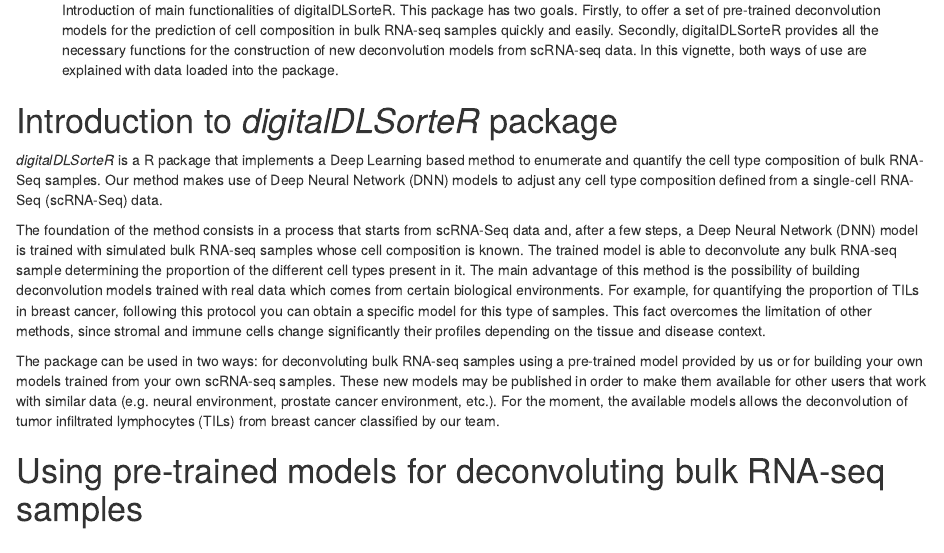
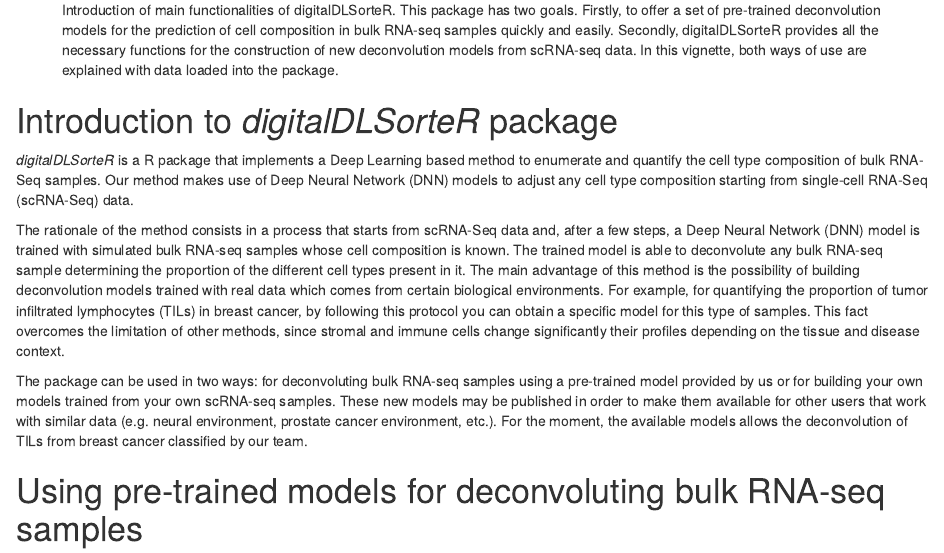
Before and after one commit to diegommcc/digitalDLSorteR_old, an R Markdown document (vignettes/digitalDLSorteR.Rmd): the page in a window 1100 px wide, from 290 px down. Rendered offline with R 4.5, knitr and Pandoc, with nearby package versions; drawn as R Markdown's standard HTML page in place of the format the file asks for; some code elsewhere in the file could not run offline.

Commit message:
readme modification and figure added

```diff
--- a/vignettes/digitalDLSorteR.Rmd
+++ b/vignettes/digitalDLSorteR.Rmd
@@ -44,9 +44,9 @@ require(BiocStyle)
 _digitalDLSorteR_ is a R package that implements a Deep Learning based method to
 enumerate and quantify the cell type composition of bulk RNA-Seq samples. Our
 method makes use of Deep Neural Network (DNN) models to adjust any cell type
-composition defined from a single-cell RNA-Seq (scRNA-Seq) data.
+composition starting from single-cell RNA-Seq (scRNA-Seq) data.
 
-The foundation of the method consists in a process that starts from scRNA-Seq
+The rationale of the method consists in a process that starts from scRNA-Seq
 data and, after a few steps, a Deep Neural Network (DNN) model is trained with
 simulated bulk RNA-seq
 samples whose cell composition is known. The trained model is able to
@@ -54,7 +54,8 @@ deconvolute any bulk RNA-seq sample determining the proportion of the
 different cell types present in it. The main advantage of this method is the
 possibility of building deconvolution models trained with real data which comes
 from certain biological environments. For example, for quantifying the proportion
-of TILs in breast cancer, following this protocol you can obtain a specific model
+of tumor infiltrated lymphocytes (TILs) in breast cancer,
+by following this protocol you can obtain a specific model
 for this type of samples. This fact overcomes the limitation of other methods,
 since stromal and immune cells change significantly their profiles depending on
 the tissue and disease context.
@@ -64,8 +65,8 @@ samples using a pre-trained model provided by us or for building your own models
 trained from your own scRNA-seq samples. These
 new models may be published in order to make them available for other users
 that work with similar data (e.g. neural environment, prostate cancer environment,
-etc.). For the moment, the available models allows the deconvolution of tumor
-infiltrated lymphocytes (TILs) from breast cancer classified by our team.
+etc.). For the moment, the available models allows the deconvolution of TILs
+from breast cancer classified by our team.
 
 
 # Using pre-trained models for deconvoluting bulk RNA-seq samples
```
Also changed, not shown: README.md, 1 other file.
